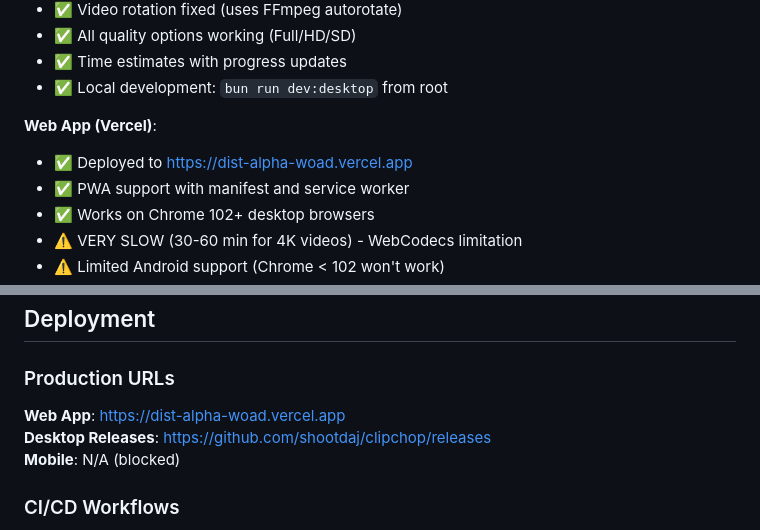
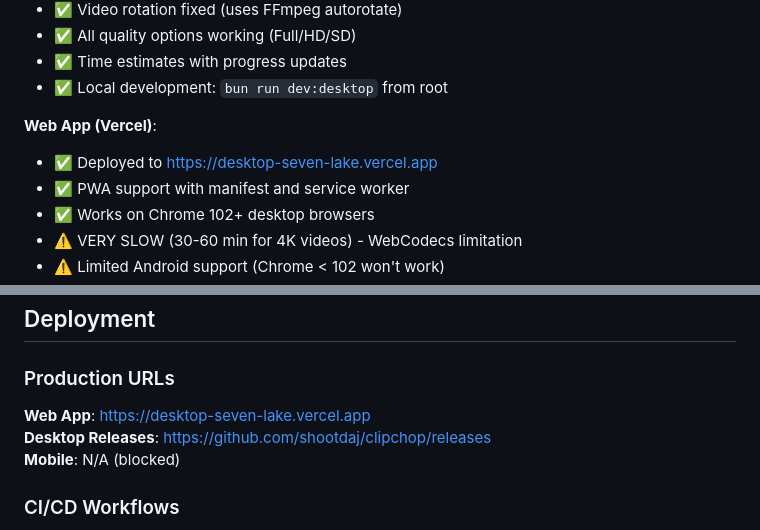
Before and after one commit to shootdaj/clipchop, a Markdown page: CLAUDE.md, 2 parts joined by grey strips. Drawn GitHub-style.

Commit message:
docs: Update production URL to desktop-seven-lake.vercel.app
🤖 Generated with [Claude Code](https://claude.com/claude-code)

Co-Authored-By: Claude Opus 4.5 <noreply@anthropic.com>

```diff
--- a/CLAUDE.md
+++ b/CLAUDE.md
@@ -38,7 +38,7 @@ Video splitter app that cuts videos into smaller durations for social media (Ins
 - ✅ Local development: `bun run dev:desktop` from root
 
 **Web App (Vercel)**:
-- ✅ Deployed to https://dist-alpha-woad.vercel.app
+- ✅ Deployed to https://desktop-seven-lake.vercel.app
 - ✅ PWA support with manifest and service worker
 - ✅ Works on Chrome 102+ desktop browsers
 - ⚠️ VERY SLOW (30-60 min for 4K videos) - WebCodecs limitation
@@ -241,7 +241,7 @@ bun run build
 
 ### Production URLs
 
-**Web App**: https://dist-alpha-woad.vercel.app
+**Web App**: https://desktop-seven-lake.vercel.app
 **Desktop Releases**: https://github.com/shootdaj/clipchop/releases
 **Mobile**: N/A (blocked)
 
```
Also changed, not shown: PROGRESS.md (+1 -1 lines).
